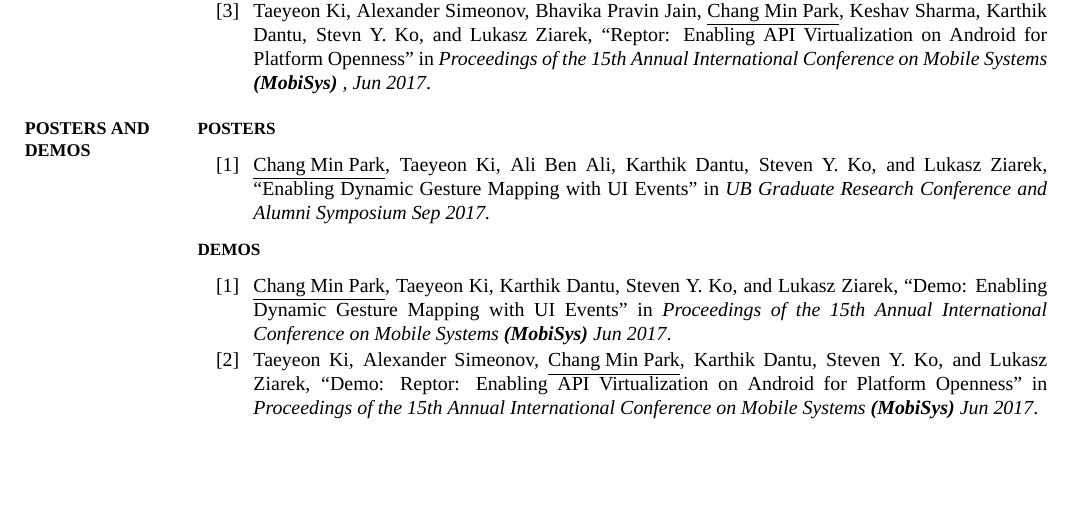
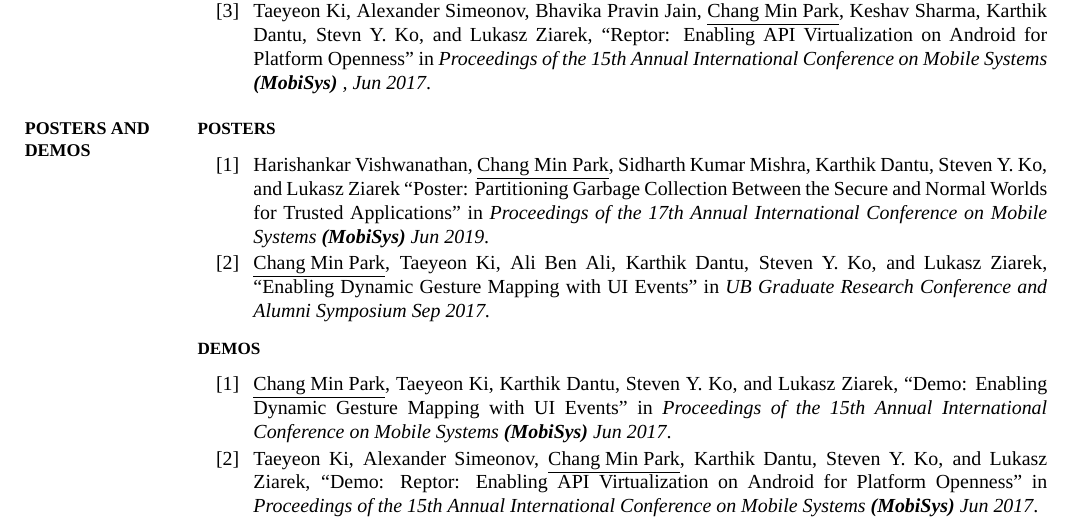
Before and after one commit to ChangMinPark/cv, a LaTeX CV (CV.tex): part of page 2 of 2, cut so that both start at the same text, the shorter picture padded with empty space. The pictures show the PDF file CV.pdf that the author committed with the source.

Commit message:
add TrustGC poster

```diff
--- a/CV.tex
+++ b/CV.tex
@@ -355,11 +355,20 @@ Keshav Sharma, Karthik Dantu, Stevn Y. Ko, and Lukasz Ziarek,
 
 \BigGap
 \NumberedItem{[1]}
+Harishankar Vishwanathan, \underline{Chang~Min~Park}, Sidharth Kumar Mishra, Karthik Dantu,
+Steven Y. Ko, and Lukasz Ziarek
+``Poster: Partitioning Garbage Collection Between the Secure and Normal Worlds for Trusted Applications'' in
+\textit{Proceedings of the 17th Annual International Conference on Mobile Systems \textbf{(MobiSys)}
+\DatestampYM{2019}{6}}.
+
+\Gap
+\NumberedItem{[2]}
 \underline{Chang~Min~Park}, Taeyeon~Ki, Ali Ben Ali, Karthik Dantu, Steven Y. Ko,
 and Lukasz Ziarek,
 ``Enabling Dynamic Gesture Mapping with UI Events'' in
 \textit{UB Graduate Research Conference and Alumni Symposium
 \DatestampYM{2017}{09}.}
+
 
 \BigGap
 \SubSection
```
Also changed, not shown: CV.pdf.
